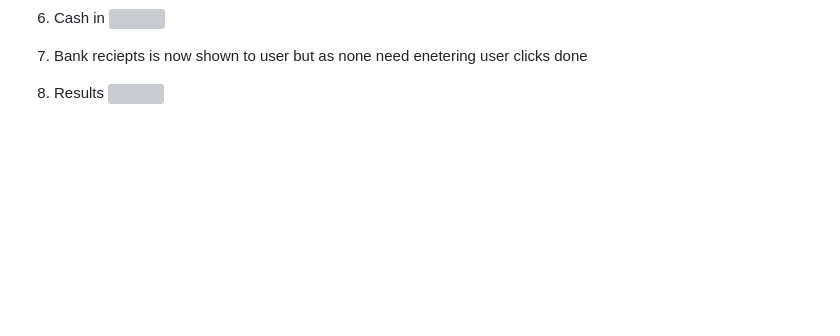
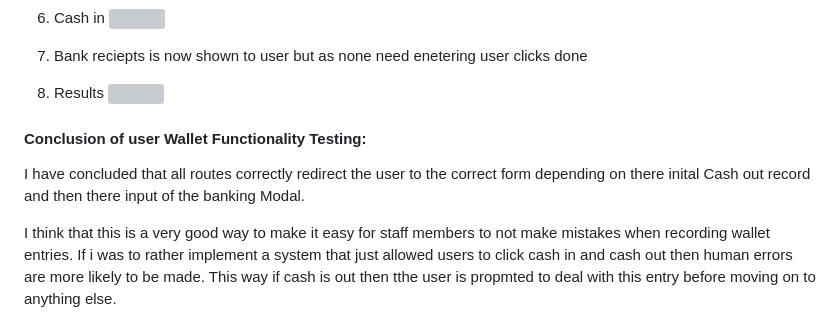
Before and after one commit to EthanTrout/financial-care, a Markdown page: TESTING.md, the part around the change. GitHub-like rendering; blank space fills up the shorter version; grey boxes are pictures that could not be loaded.

Commit message:
TESTING: added conclusion to wallet functionality testing

```diff
--- a/TESTING.md
+++ b/TESTING.md
@@ -299,3 +299,10 @@ A service_user may have no cash to take out and therefore they withdraw cash fro
 
 8. Results
     ![](/readme_images/Testing_images/wallet/card_out/card_results.png)
+
+
+#### Conclusion of user Wallet Functionality Testing:
+
+I have concluded that all routes correctly redirect the user to the correct form depending on there inital Cash out record and then there input of the banking Modal.
+
+I think that this is a very good way to make it easy for staff members to not make mistakes when recording wallet entries. If i was to rather implement a system that just allowed users to click cash in and cash out then human errors are more likely to be made. This way if cash is out then tthe user is propmted to deal with this entry before moving on to anything else.
```
